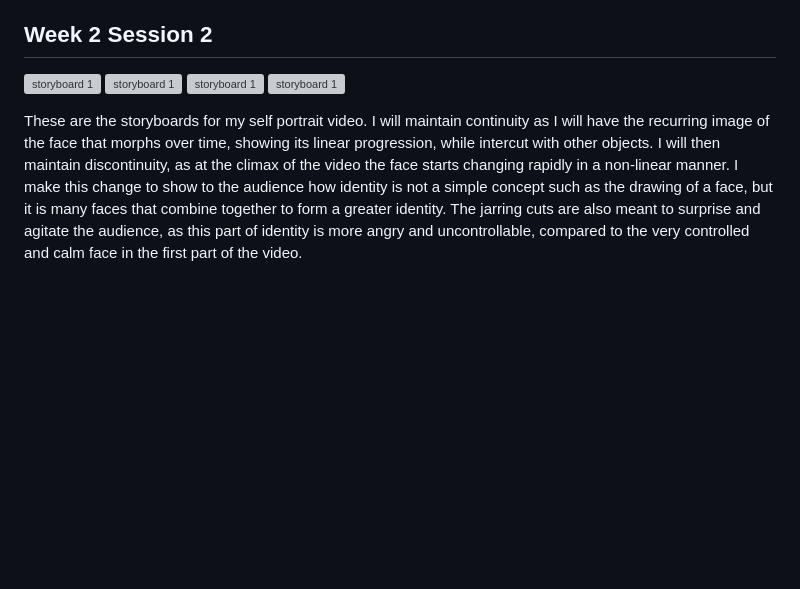
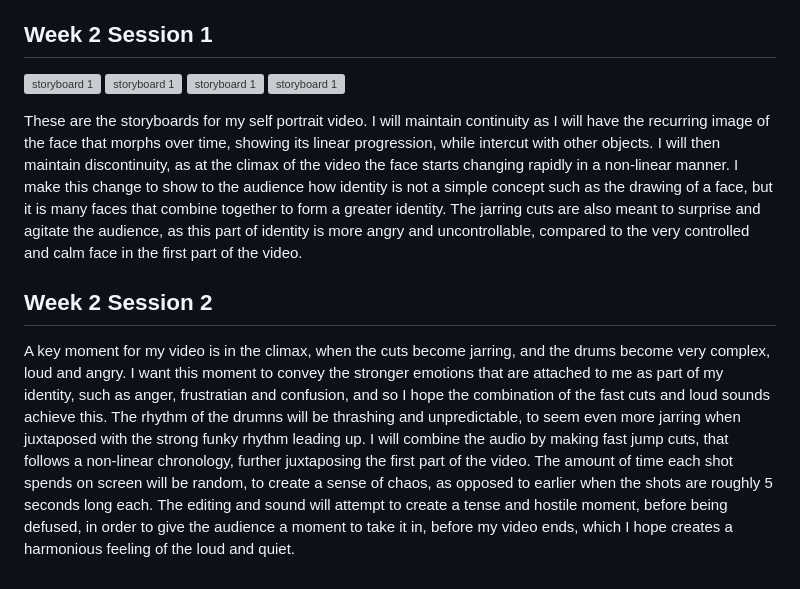
Before and after one commit to lucae23/Luca-blog, a Markdown page: posts/first-blog-post.md, the part around the change. Drawn GitHub-style; blank space fills up the shorter version; grey boxes are pictures that could not be loaded.

Commit message:
talking about my sound design for my project

```diff
--- a/posts/first-blog-post.md
+++ b/posts/first-blog-post.md
@@ -32,10 +32,12 @@ Hello, world!
 
 ## Here is a link to a short editing experiment of mine: (https://vimeo.com/921667820)
 When I first swapped footages with my classmate, I was shocked at how different both clips were. Mine was static, silent and without any movement in frame, whereas theres moved all through a space, was loud and had many moving elements, notably the people in the space. This extreme constrast inspired me to experiment with swapping the audios of both clips, so that the moving video was quiet, and the static video loud, as I was interested in the feelings this would envoke. After the swap I discovered that there was a very eerie vibe in the moving shot, and an unsettling vibe in the static cam, and I decided then that the aim of my experiement would be to create a strange, hostile environment, arising from the combination of two polar opposite spaces. I supported the effect of the audio swap by using slow motion, and finishing the clip with an abrupt, loud end, to make my viewer shocked and uncomfortable, and overall, I think I achieved at the creation of an unsettling atmosphere in my experiment.
-## Week 2 Session 2
+## Week 2 Session 1
 ![storyboard 1](/W01S1/Storyboard%201.jpg)
 ![storyboard 1](/W01S1/Storyboard%202.jpg)
 ![storyboard 1](/W01S1/Storyboard%203.jpg)
 ![storyboard 1](/W01S1/Storyboard%204.jpg)
 
 These are the storyboards for my self portrait video. I will maintain continuity as I will have the recurring image of the face that morphs over time, showing its linear progression, while intercut with other objects. I will then maintain discontinuity, as at the climax of the video the face starts changing rapidly in a non-linear manner. I make this change to show to the audience how identity is not a simple concept such as the drawing of a face, but it is many faces that combine together to form a greater identity. The jarring cuts are also meant to surprise and agitate the audience, as this part of identity is more angry and uncontrollable, compared to the very controlled and calm face in the first part of the video.
+## Week 2 Session 2
+A key moment for my video is in the climax, when the cuts become jarring, and the drums become very complex, loud and angry. I want this moment to convey the stronger emotions that are attached to me as part of my identity, such as anger, frustratian and confusion, and so I hope the combination of the fast cuts and loud sounds achieve this. The rhythm of the drumns will be thrashing and unpredictable, to seem even more jarring when juxtaposed with the strong funky rhythm leading up. I will combine the audio by making fast jump cuts, that follows a non-linear chronology, further juxtaposing the first part of the video. The amount of time each shot spends on screen will be random, to create a sense of chaos, as opposed to earlier when the shots are roughly 5 seconds long each. The editing and sound will attempt to create a tense and hostile moment, before being defused, in order to give the audience a moment to take it in, before my video ends, which I hope creates a harmonious feeling of the loud and quiet.
```
